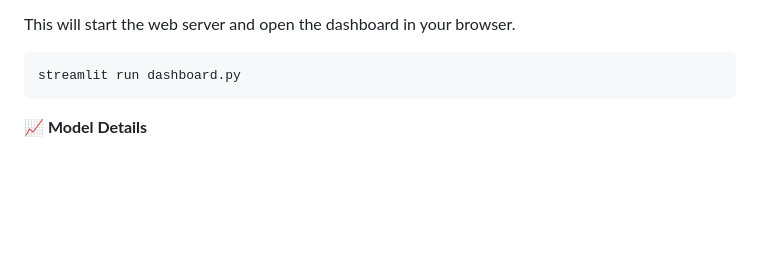
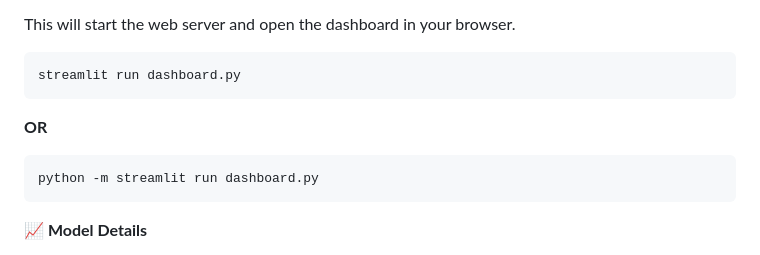
Before and after one commit to Mayurdoiphode55/Credit_Risk_Prediction_Project, a Markdown page: README.md, the part around the change. Rendered like a GitHub page; blank space fills up the shorter version.

```diff
--- a/README.md
+++ b/README.md
@@ -98,6 +98,8 @@ __4. Run the Streamlit App:__
 This will start the web server and open the dashboard in your browser.
 
 <pre><code>streamlit run dashboard.py </code></pre>
+__OR__
+<pre><code>python -m streamlit run dashboard.py </code></pre>
 
 __📈 Model Details__
 
```
